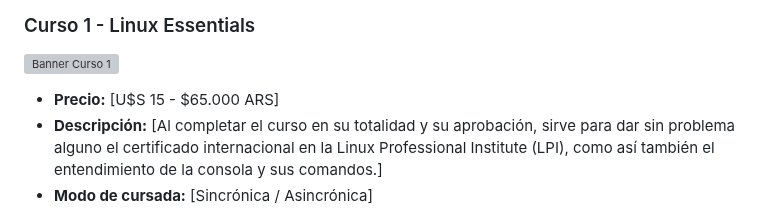
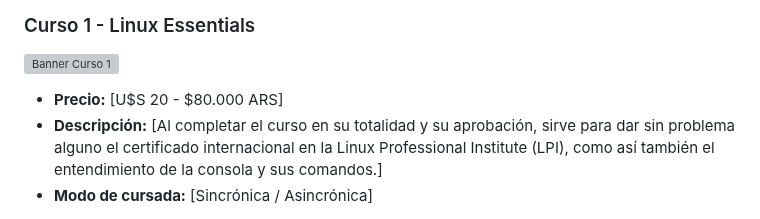
Before and after one commit to matzug/academiatux, a Markdown page: README.md, the part around the change. Drawn GitHub-style; grey boxes are pictures that could not be loaded.

```diff
--- a/README.md
+++ b/README.md
@@ -24,7 +24,7 @@ Las clases se dictan los días sábados, horario a convenir. Cada curso posee ho
 
 ### Curso 1 - Linux Essentials
 ![Banner Curso 1](https://media.proprofs.com/images/QM/user_images/1826446/1632736063.jpg)
-- **Precio:** [U$S 15 - $65.000 ARS]
+- **Precio:** [U$S 20 - $80.000 ARS]
 - **Descripción:** [Al completar el curso en su totalidad y su aprobación, sirve para dar sin problema alguno el certificado internacional en la Linux Professional Institute (LPI), como así también el entendimiento de la consola y sus comandos.]
 - **Modo de cursada:** [Sincrónica / Asincrónica]
 
```
